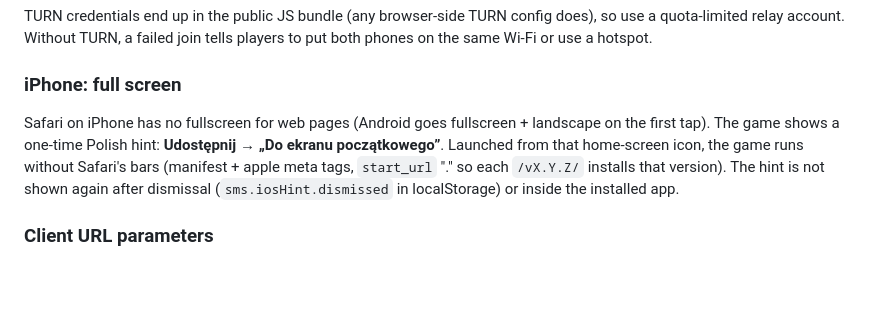
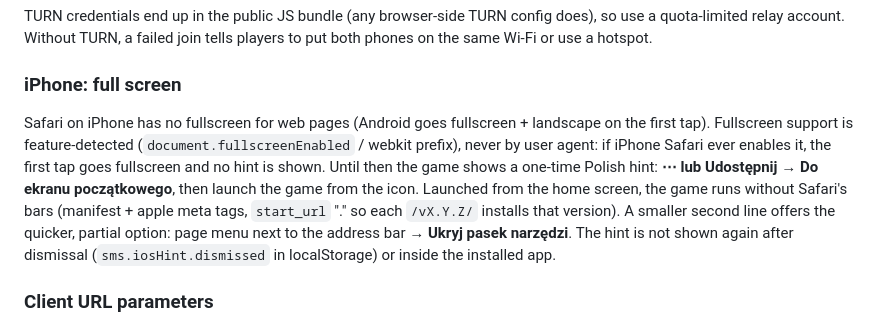
Before and after one commit to Fafa87/spacecraft, a Markdown page: README.md, the part around the change. GitHub-like rendering; blank space fills up the shorter version.

Commit message:
iPhone hint: ⋯/Udostępnij → Do ekranu początkowego + smaller 'Ukryj pasek narzędzi' option; feature-detected Fullscreen API (std + webkit) used automatically, hint hidden then; fits 667x375

```diff
--- a/README.md
+++ b/README.md
@@ -236,10 +236,14 @@ same Wi-Fi or use a hotspot.
 ### iPhone: full screen
 
 Safari on iPhone has no fullscreen for web pages (Android goes fullscreen + landscape on the first
-tap). The game shows a one-time Polish hint: **Udostępnij → „Do ekranu początkowego”**. Launched
-from that home-screen icon, the game runs without Safari's bars (manifest + apple meta tags,
-`start_url` "." so each `/vX.Y.Z/` installs that version). The hint is not shown again after
-dismissal (`sms.iosHint.dismissed` in localStorage) or inside the installed app.
+tap). Fullscreen support is feature-detected (`document.fullscreenEnabled` / webkit prefix), never
+by user agent: if iPhone Safari ever enables it, the first tap goes fullscreen and no hint is shown.
+Until then the game shows a one-time Polish hint: **⋯ lub Udostępnij → Do ekranu początkowego**,
+then launch the game from the icon. Launched from the home screen, the game runs without Safari's
+bars (manifest + apple meta tags, `start_url` "." so each `/vX.Y.Z/` installs that version). A
+smaller second line offers the quicker, partial option: page menu next to the address bar →
+**Ukryj pasek narzędzi**. The hint is not shown again after dismissal (`sms.iosHint.dismissed` in
+localStorage) or inside the installed app.
 
 ### Client URL parameters
 
```
Also changed, not shown: docs/review/ios-hint-667x375.png (added), docs/review/ios-hint-844x390.png, 6 other files.
